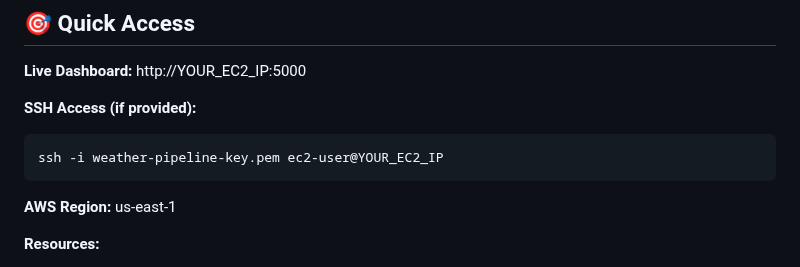
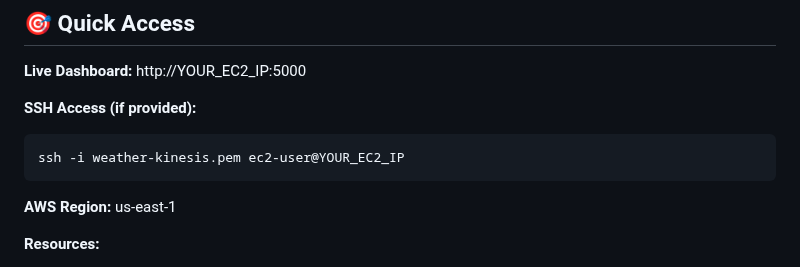
Before and after one commit to vellsneha/weather-kinesis, a Markdown page: deployment_doc.md, the part around the change. Drawn GitHub-style.

Commit message:
Update SSH key for EC2 access in documentation

````diff
--- a/deployment_doc.md
+++ b/deployment_doc.md
@@ -6,7 +6,7 @@
 
 **SSH Access (if provided):**
 ```bash
-ssh -i weather-pipeline-key.pem ec2-user@YOUR_EC2_IP
+ssh -i weather-kinesis.pem ec2-user@YOUR_EC2_IP
 ```
 
 **AWS Region:** us-east-1
````
